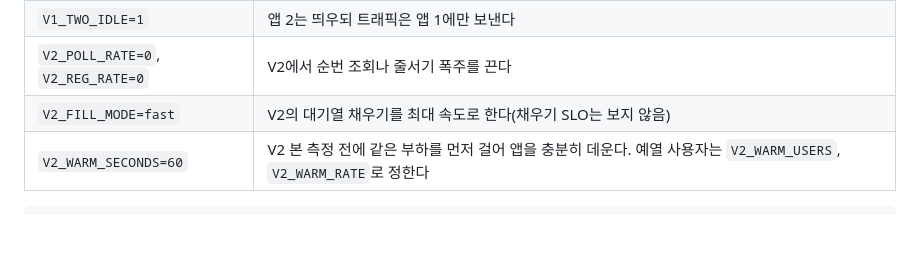
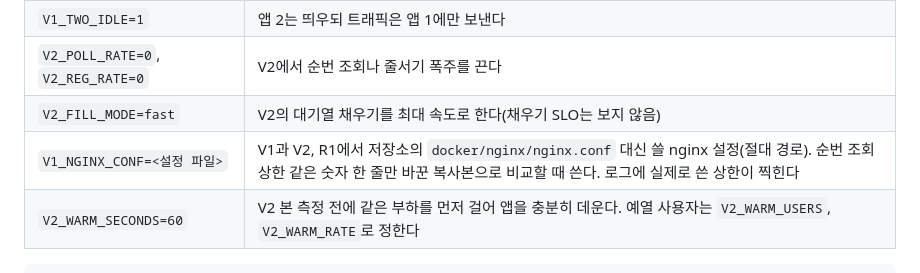
Before and after one commit to KTH1007/ticket-rush, a Markdown page: k6/README.md, the part around the change. GitHub-like rendering; blank space fills up the shorter version.

````diff
--- a/k6/README.md
+++ b/k6/README.md
@@ -141,6 +141,7 @@ V1과 V2는 단계가 끝날 때마다 그 구간의 nginx 로그(느린 요청
 | `V1_TWO_IDLE=1` | 앱 2는 띄우되 트래픽은 앱 1에만 보낸다 |
 | `V2_POLL_RATE=0`, `V2_REG_RATE=0` | V2에서 순번 조회나 줄서기 폭주를 끈다 |
 | `V2_FILL_MODE=fast` | V2의 대기열 채우기를 최대 속도로 한다(채우기 SLO는 보지 않음) |
+| `V1_NGINX_CONF=<설정 파일>` | V1과 V2, R1에서 저장소의 `docker/nginx/nginx.conf` 대신 쓸 nginx 설정(절대 경로). 순번 조회 상한 같은 숫자 한 줄만 바꾼 복사본으로 비교할 때 쓴다. 로그에 실제로 쓴 상한이 찍힌다 |
 | `V2_WARM_SECONDS=60` | V2 본 측정 전에 같은 부하를 먼저 걸어 앱을 충분히 데운다. 예열 사용자는 `V2_WARM_USERS`, `V2_WARM_RATE`로 정한다 |
 
 ```
````
Also changed, not shown: README.md (+1 -1 lines), docs/slo.md (+18 -2 lines).
